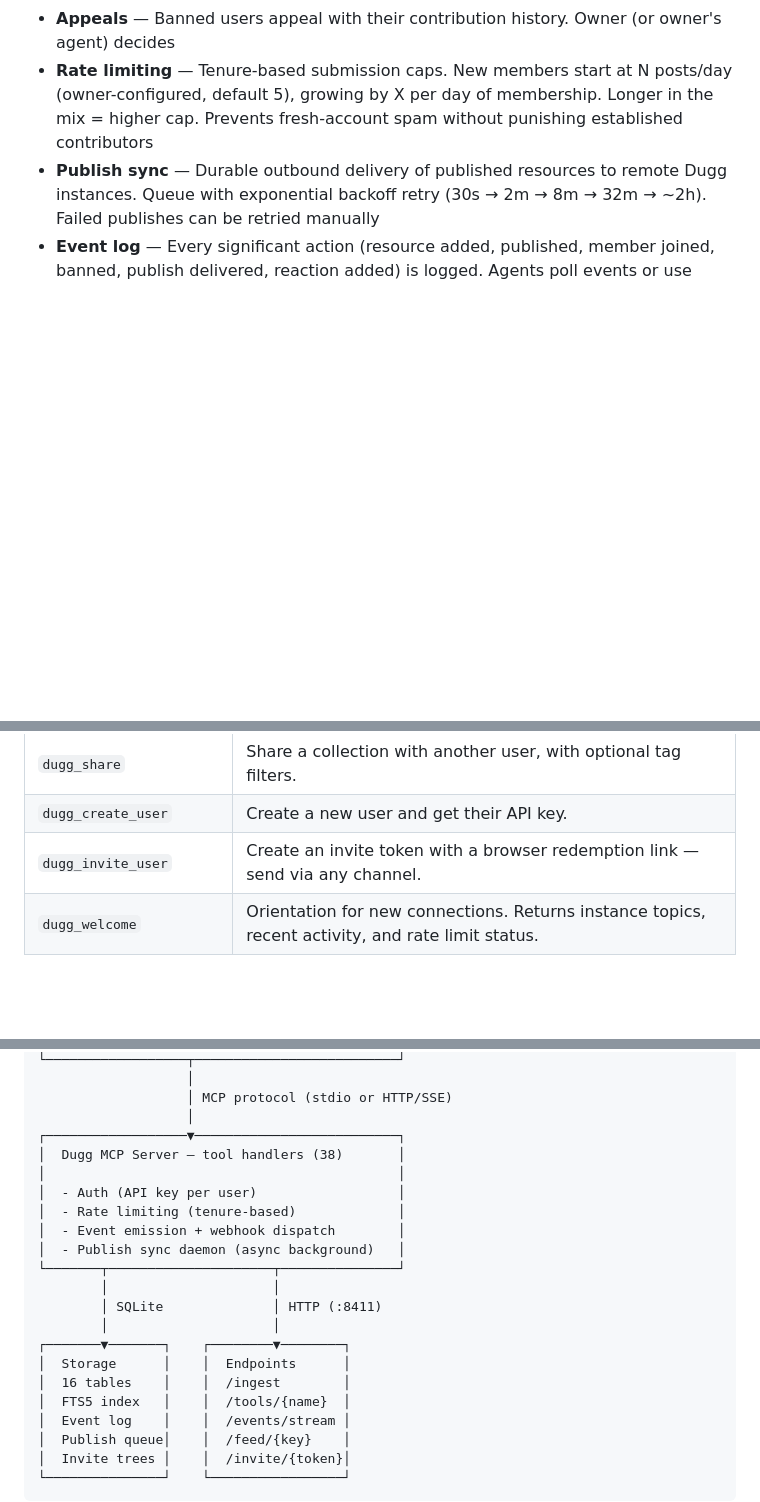
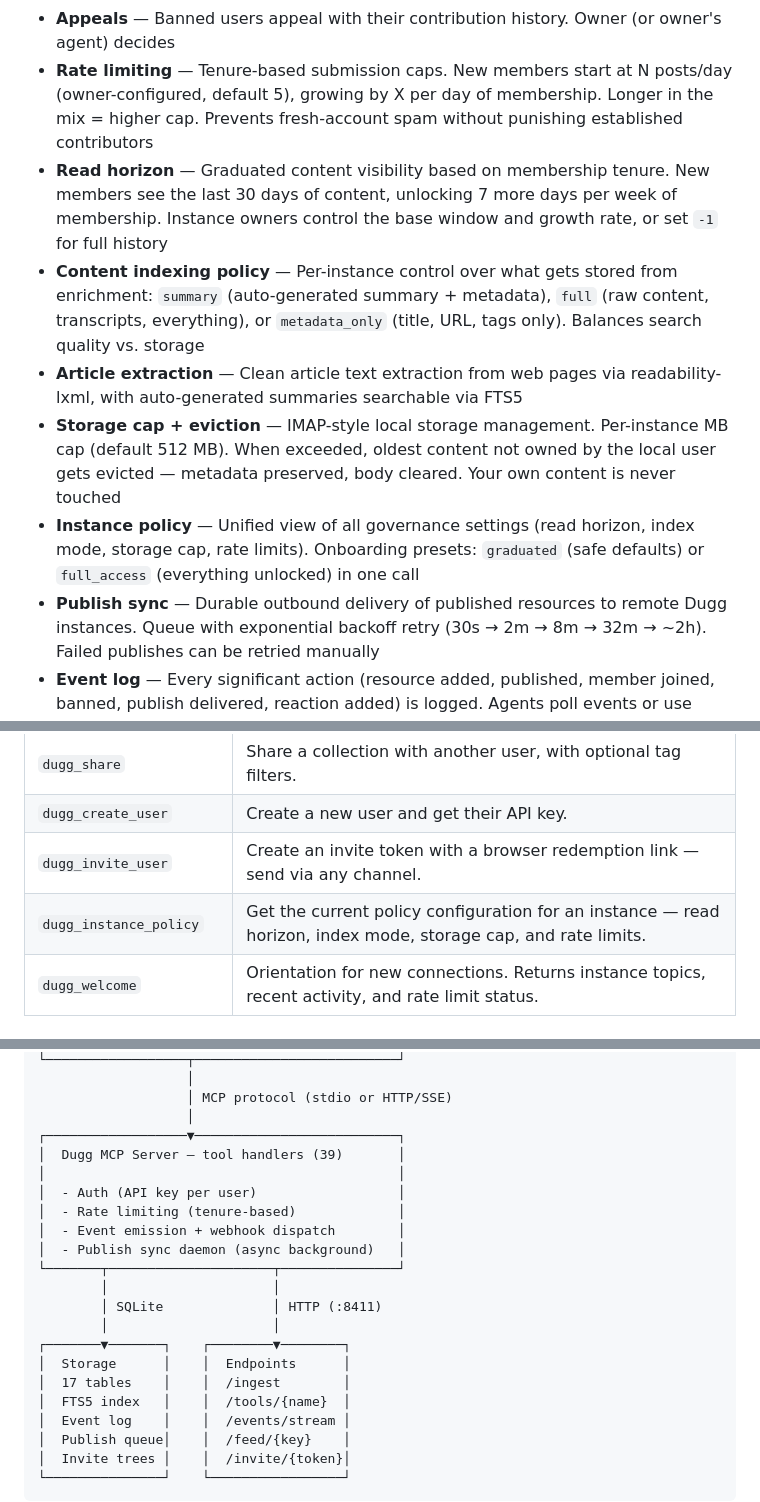
Before and after one commit to kadedworkin/dugg-fyi, a Markdown page: README.md, 3 parts joined by grey strips. Rendered like a GitHub page; blank space fills up the shorter version.

Commit message:
Update README with content governance features and correct tool/table counts
Co-Authored-By: Claude Opus 4.6 <noreply@anthropic.com>

```diff
--- a/README.md
+++ b/README.md
@@ -24,6 +24,11 @@ Dugg is an MCP server that acts as a shared, searchable filing cabinet for links
 - **Ban cascades** — Ban a user and prune their invite tree. Depth 1 = hard prune, depth 2+ = credit score decides survival
 - **Appeals** — Banned users appeal with their contribution history. Owner (or owner's agent) decides
 - **Rate limiting** — Tenure-based submission caps. New members start at N posts/day (owner-configured, default 5), growing by X per day of membership. Longer in the mix = higher cap. Prevents fresh-account spam without punishing established contributors
+- **Read horizon** — Graduated content visibility based on membership tenure. New members see the last 30 days of content, unlocking 7 more days per week of membership. Instance owners control the base window and growth rate, or set `-1` for full history
+- **Content indexing policy** — Per-instance control over what gets stored from enrichment: `summary` (auto-generated summary + metadata), `full` (raw content, transcripts, everything), or `metadata_only` (title, URL, tags only). Balances search quality vs. storage
+- **Article extraction** — Clean article text extraction from web pages via readability-lxml, with auto-generated summaries searchable via FTS5
+- **Storage cap + eviction** — IMAP-style local storage management. Per-instance MB cap (default 512 MB). When exceeded, oldest content not owned by the local user gets evicted — metadata preserved, body cleared. Your own content is never touched
+- **Instance policy** — Unified view of all governance settings (read horizon, index mode, storage cap, rate limits). Onboarding presets: `graduated` (safe defaults) or `full_access` (everything unlocked) in one call
 - **Publish sync** — Durable outbound delivery of published resources to remote Dugg instances. Queue with exponential backoff retry (30s → 2m → 8m → 32m → ~2h). Failed publishes can be retried manually
 - **Event log** — Every significant action (resource added, published, member joined, banned, publish delivered, reaction added) is logged. Agents poll events or use catchup to stay informed
 - **Read cursors** — Per-user cursor tracking so agents can ask "what's new since I last checked" without managing state themselves. Powers the catchup flow
@@ -193,6 +198,7 @@ Add to your OpenClaw config:
 | `dugg_share` | Share a collection with another user, with optional tag filters. |
 | `dugg_create_user` | Create a new user and get their API key. |
 | `dugg_invite_user` | Create an invite token with a browser redemption link — send via any channel. |
+| `dugg_instance_policy` | Get the current policy configuration for an instance — read horizon, index mode, storage cap, and rate limits. |
 | `dugg_welcome` | Orientation for new connections. Returns instance topics, recent activity, and rate limit status. |
 
 ## Architecture
@@ -210,7 +216,7 @@ Add to your OpenClaw config:
                    │ MCP protocol (stdio or HTTP/SSE)
                    │
 ┌──────────────────▼──────────────────────────┐
-│  Dugg MCP Server — tool handlers (38)       │
+│  Dugg MCP Server — tool handlers (39)       │
 │                                             │
 │  - Auth (API key per user)                  │
 │  - Rate limiting (tenure-based)             │
@@ -222,7 +228,7 @@ Add to your OpenClaw config:
         │                     │
 ┌───────▼───────┐    ┌────────▼────────┐
 │  Storage      │    │  Endpoints      │
-│  16 tables    │    │  /ingest        │
+│  17 tables    │    │  /ingest        │
 │  FTS5 index   │    │  /tools/{name}  │
 │  Event log    │    │  /events/stream │
 │  Publish queue│    │  /feed/{key}    │
```
Also changed, not shown: other parts of README.md (+2 -0 lines).
